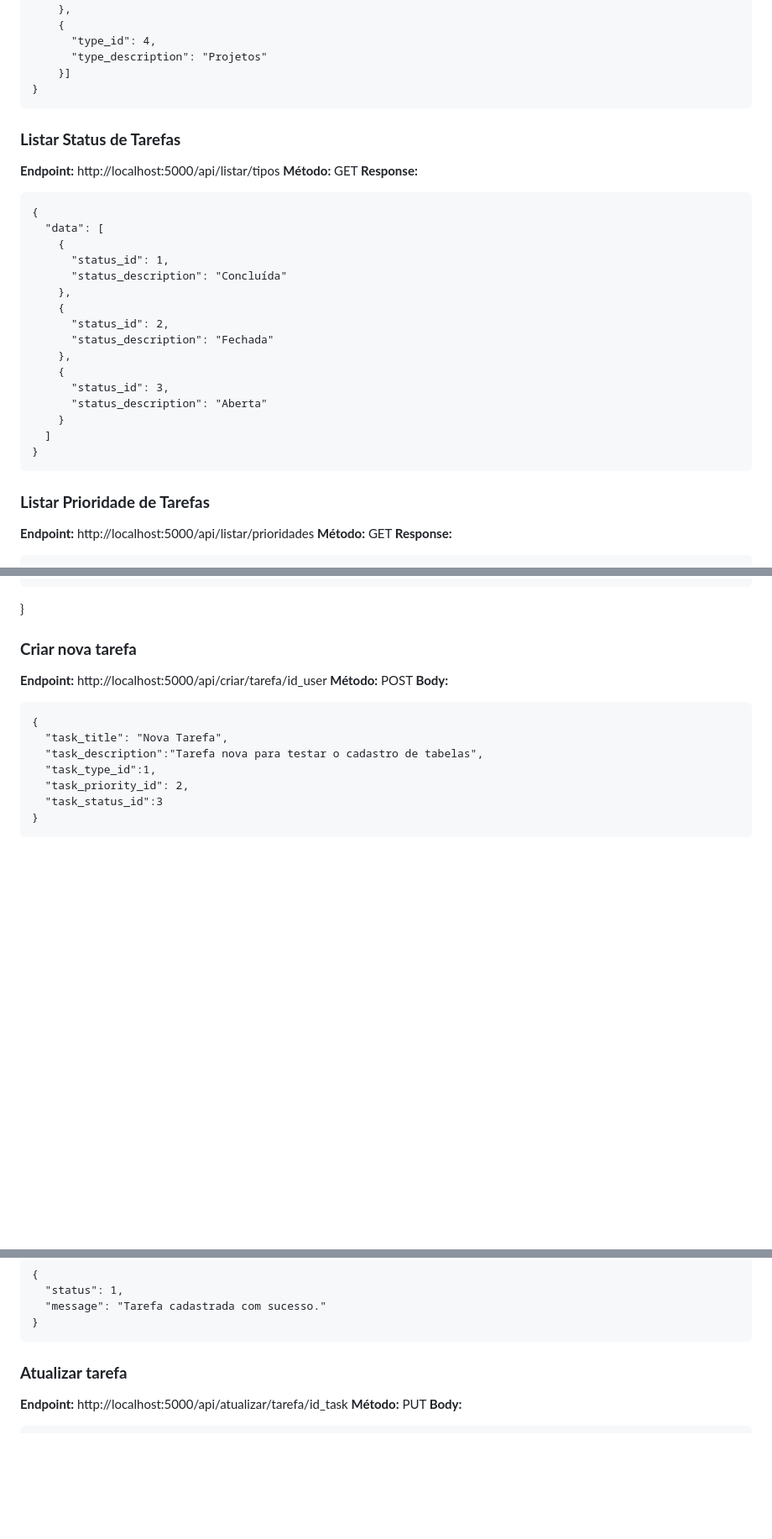
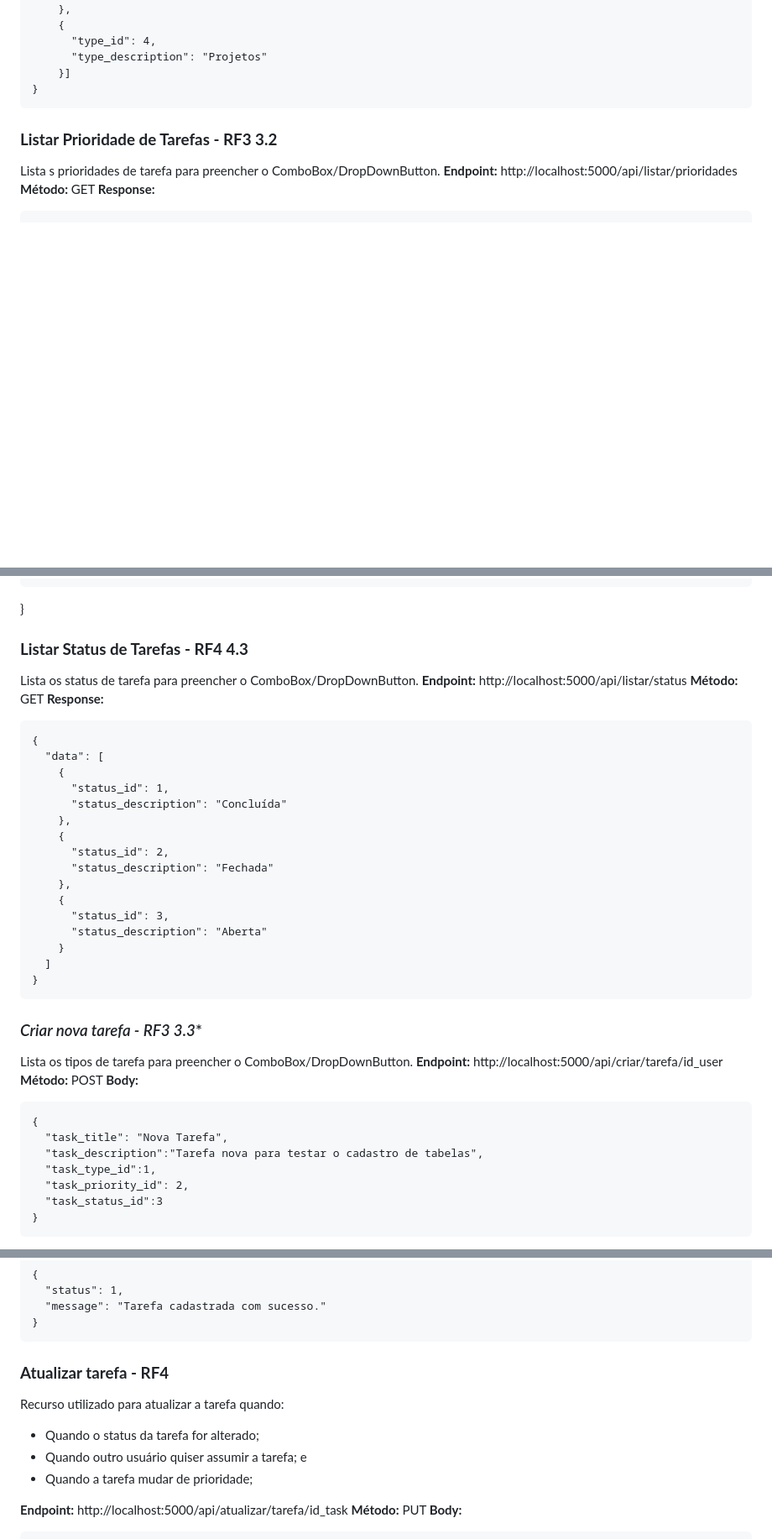
Before and after one commit to SonPatrick/senai_sd_interface, a Markdown page: README.md, 3 parts joined by grey strips. Shown: that part at 84% size. Drawn GitHub-style; blank space fills up the shorter version.

Commit message:
Refatorado

```diff
--- a/README.md
+++ b/README.md
@@ -222,33 +224,8 @@ Você pode testar nos seguintes endpoints:</br></br>
 
 </br>
 
-
-### **Listar Status de Tarefas**
-**Endpoint:**  http://localhost:5000/api/listar/tipos</br>
-**Método:** GET</br>
-**Response:**
-
-    {
-      "data": [
-        {
-          "status_id": 1,
-          "status_description": "Concluída"
-        },
-        {
-          "status_id": 2,
-          "status_description": "Fechada"
-        },
-        {
-          "status_id": 3,
-          "status_description": "Aberta"
-        }
-      ]
-    }
-
-</br>
-
-
-### **Listar Prioridade de Tarefas**
+### **Listar Prioridade de Tarefas - RF3 3.2**
+Lista s prioridades de tarefa para preencher o ComboBox/DropDownButton.
 **Endpoint:**  http://localhost:5000/api/listar/prioridades</br>
 **Método:** GET</br>
 **Response:**
@@ -276,8 +253,33 @@ Você pode testar nos seguintes endpoints:</br></br>
 
 </br>
 
+### **Listar Status de Tarefas - RF4 4.3**
+Lista os status de tarefa para preencher o ComboBox/DropDownButton.
+**Endpoint:**  http://localhost:5000/api/listar/status</br>
+**Método:** GET</br>
+**Response:**
 
-### **Criar nova tarefa**
+    {
+      "data": [
+        {
+          "status_id": 1,
+          "status_description": "Concluída"
+        },
+        {
+          "status_id": 2,
+          "status_description": "Fechada"
+        },
+        {
+          "status_id": 3,
+          "status_description": "Aberta"
+        }
+      ]
+    }
+
+</br>
+
+### **Criar nova tarefa* - RF3 3.3**
+Lista os tipos de tarefa para preencher o ComboBox/DropDownButton.
 **Endpoint:**  http://localhost:5000/api/criar/tarefa/id_user</br>
 **Método:** POST</br>
 **Body:**
@@ -300,7 +302,12 @@ Você pode testar nos seguintes endpoints:</br></br>
 </br>
 
 
-### **Atualizar tarefa**
+### **Atualizar tarefa - RF4**
+Recurso utilizado para atualizar a tarefa quando:
+* Quando o status da tarefa for alterado;
+* Quando outro usuário quiser assumir a tarefa; e
+* Quando a tarefa mudar de prioridade;
+
 **Endpoint:**  http://localhost:5000/api/atualizar/tarefa/id_task</br>
 **Método:** PUT</br>
 **Body:**
```
Also changed, not shown: other parts of README.md (+15 -10 lines).
